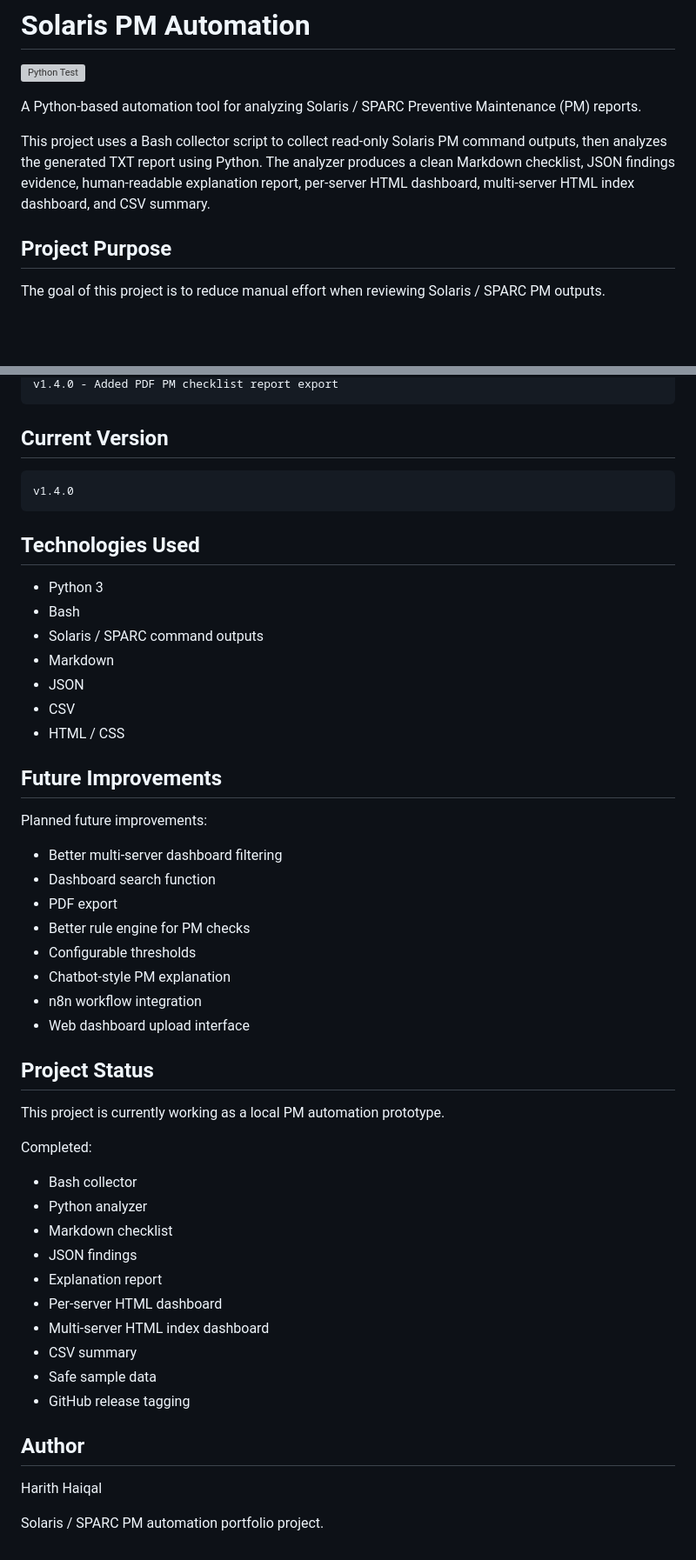
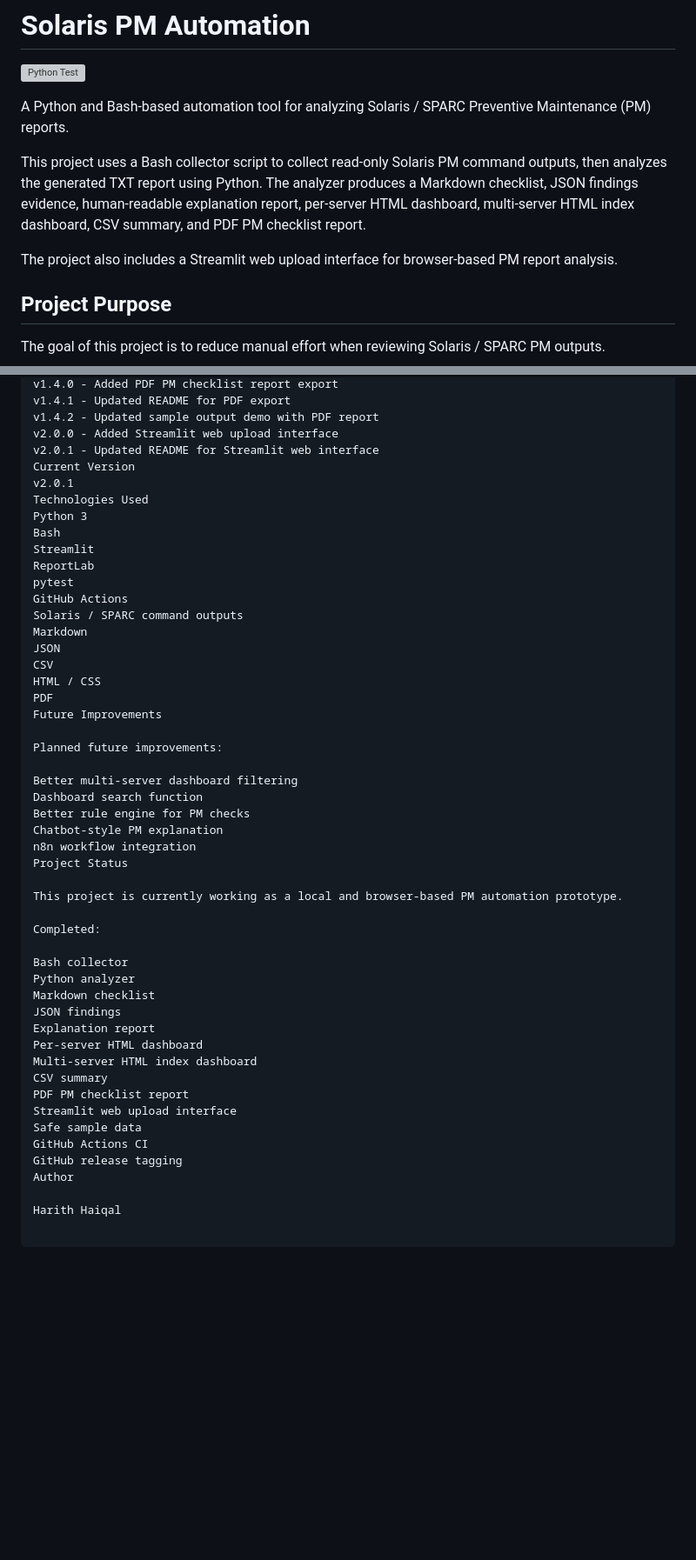
Before and after one commit to hritheqal/solaris-pm-automation, a Markdown page: README.md, 2 parts joined by grey strips. Shown at 87% size. Rendered like a GitHub page; blank space fills up the shorter version; grey boxes are pictures that could not be loaded.

Commit message:
Update README for Streamlit web interface

````diff
--- a/README.md
+++ b/README.md
@@ -2,9 +2,11 @@
 
 ![Python Test](https://github.com/hritheqal/solaris-pm-automation/actions/workflows/test.yml/badge.svg)
 
-A Python-based automation tool for analyzing Solaris / SPARC Preventive Maintenance (PM) reports.
+A Python and Bash-based automation tool for analyzing Solaris / SPARC Preventive Maintenance (PM) reports.
 
-This project uses a Bash collector script to collect read-only Solaris PM command outputs, then analyzes the generated TXT report using Python. The analyzer produces a clean Markdown checklist, JSON findings evidence, human-readable explanation report, per-server HTML dashboard, multi-server HTML index dashboard, and CSV summary.
+This project uses a Bash collector script to collect read-only Solaris PM command outputs, then analyzes the generated TXT report using Python. The analyzer produces a Markdown checklist, JSON findings evidence, human-readable explanation report, per-server HTML dashboard, multi-server HTML index dashboard, CSV summary, and PDF PM checklist report.
+
+The project also includes a Streamlit web upload interface for browser-based PM report analysis.
 
 ## Project Purpose
 
@@ -312,54 +334,51 @@ v1.2.0 - Added multi-server HTML index dashboard
 v1.4.0 - Added PDF PM checklist report export
-```
-
-## Current Version
-
-```text
-v1.4.0
-```
-
-## Technologies Used
-
-- Python 3
-- Bash
-- Solaris / SPARC command outputs
-- Markdown
-- JSON
-- CSV
-- HTML / CSS
-
-## Future Improvements
+v1.4.1 - Updated README for PDF export
+v1.4.2 - Updated sample output demo with PDF report
+v2.0.0 - Added Streamlit web upload interface
+v2.0.1 - Updated README for Streamlit web interface
+Current Version
+v2.0.1
+Technologies Used
+Python 3
+Bash
+Streamlit
+ReportLab
+pytest
+GitHub Actions
+Solaris / SPARC command outputs
+Markdown
+JSON
+CSV
+HTML / CSS
+PDF
+Future Improvements
 
 Planned future improvements:
 
-- Better multi-server dashboard filtering
-- Dashboard search function
-- PDF export
-- Better rule engine for PM checks
-- Configurable thresholds
-- Chatbot-style PM explanation
-- n8n workflow integration
-- Web dashboard upload interface
+Better multi-server dashboard filtering
+Dashboard search function
+Better rule engine for PM checks
+Chatbot-style PM explanation
+n8n workflow integration
+Project Status
 
-## Project Status
-
-This project is currently working as a local PM automation prototype.
+This project is currently working as a local and browser-based PM automation prototype.
 
 Completed:
 
-- Bash collector
-- Python analyzer
-- Markdown checklist
-- JSON findings
-- Explanation report
-- Per-server HTML dashboard
-- Multi-server HTML index dashboard
-- CSV summary
-- Safe sample data
-- GitHub release tagging
-
-## Author
+Bash collector
+Python analyzer
+Markdown checklist
+JSON findings
+Explanation report
+Per-server HTML dashboard
+Multi-server HTML index dashboard
+CSV summary
+PDF PM checklist report
+Streamlit web upload interface
+Safe sample data
+GitHub Actions CI
+GitHub release tagging
+Author
 
 Harith Haiqal
-
-Solaris / SPARC PM automation portfolio project.
````
Also changed, not shown: other parts of README.md (+114 -94 lines).
